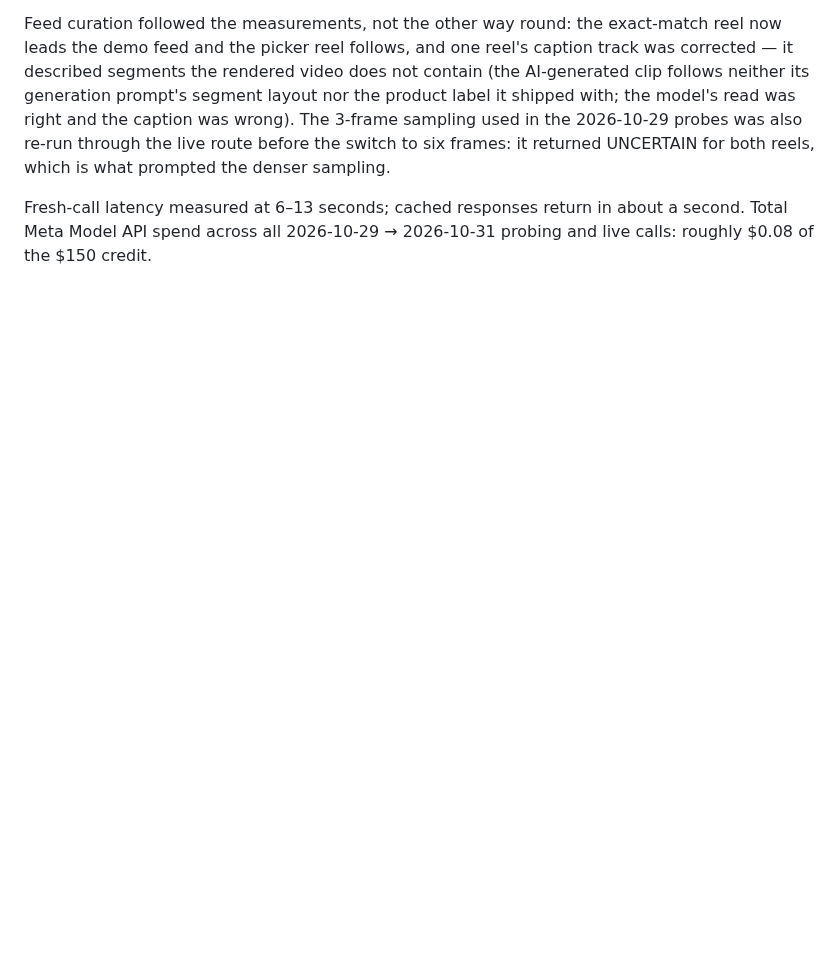
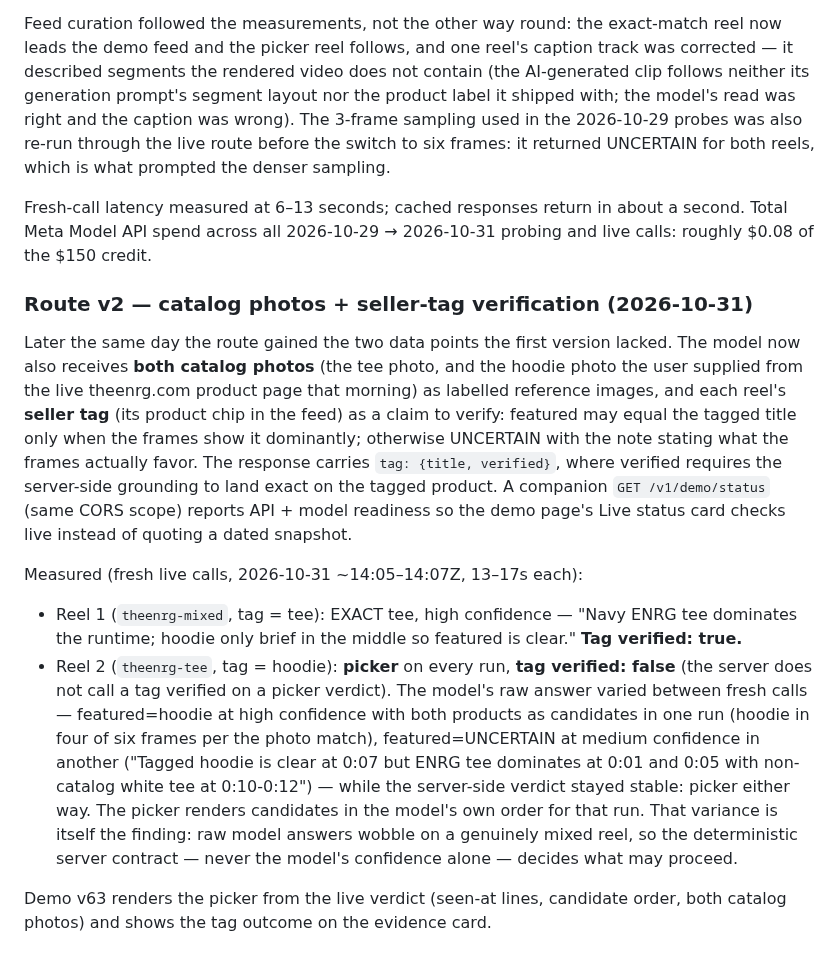
Before and after one commit to DenzelR12/Muse-Shopping-Index, a Markdown page: docs/meta/meta-model-reel-watch.md, the part around the change. Drawn GitHub-style; blank space fills up the shorter version.

Commit message:
Briefs + reel-watch for demo v63: route v2 (catalog photos, seller-tag verification, measured run variance), Travel at pitch-video parity, live status endpoint

```diff
--- a/docs/meta/meta-model-reel-watch.md
+++ b/docs/meta/meta-model-reel-watch.md
@@ -186,3 +186,42 @@ sampling.
 Fresh-call latency measured at 6–13 seconds; cached responses return
 in about a second. Total Meta Model API spend across all 2026-10-29 →
 2026-10-31 probing and live calls: roughly $0.08 of the $150 credit.
+
+### Route v2 — catalog photos + seller-tag verification (2026-10-31)
+
+Later the same day the route gained the two data points the first
+version lacked. The model now also receives **both catalog photos**
+(the tee photo, and the hoodie photo the user supplied from the live
+theenrg.com product page that morning) as labelled reference images,
+and each reel's **seller tag** (its product chip in the feed) as a
+claim to verify: featured may equal the tagged title only when the
+frames show it dominantly; otherwise UNCERTAIN with the note stating
+what the frames actually favor. The response carries
+`tag: {title, verified}`, where verified requires the server-side
+grounding to land exact on the tagged product. A companion
+`GET /v1/demo/status` (same CORS scope) reports API + model readiness
+so the demo page's Live status card checks live instead of quoting a
+dated snapshot.
+
+Measured (fresh live calls, 2026-10-31 ~14:05–14:07Z, 13–17s each):
+
+- Reel 1 (`theenrg-mixed`, tag = tee): EXACT tee, high confidence —
+  "Navy ENRG tee dominates the runtime; hoodie only brief in the
+  middle so featured is clear." **Tag verified: true.**
+- Reel 2 (`theenrg-tee`, tag = hoodie): **picker** on every run,
+  **tag verified: false** (the server does not call a tag verified
+  on a picker verdict). The model's raw answer varied between fresh
+  calls — featured=hoodie at high confidence with both products
+  as candidates in one run (hoodie in four of six frames per the
+  photo match), featured=UNCERTAIN at medium confidence in another
+  ("Tagged hoodie is clear at 0:07 but ENRG tee dominates at 0:01
+  and 0:05 with non-catalog white tee at 0:10-0:12") — while the
+  server-side verdict stayed stable: picker either way. The picker
+  renders candidates in the model's own order for that run. That
+  variance is itself the finding: raw model answers wobble on a
+  genuinely mixed reel, so the deterministic server contract —
+  never the model's confidence alone — decides what may proceed.
+
+Demo v63 renders the picker from the live verdict (seen-at lines,
+candidate order, both catalog photos) and shows the tag outcome on
+the evidence card.
```
Also changed, not shown: docs/submission/indie-submission-brief.md (+2 -2 lines), docs/submission/judge-brief.md (+10 -6 lines).
